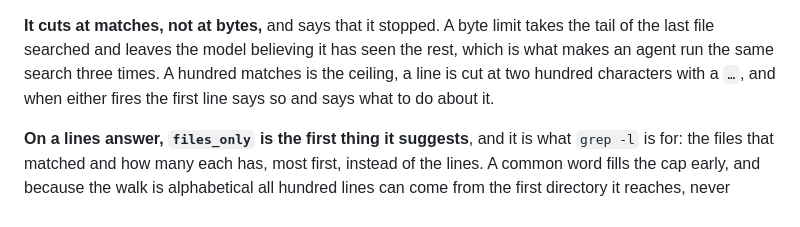
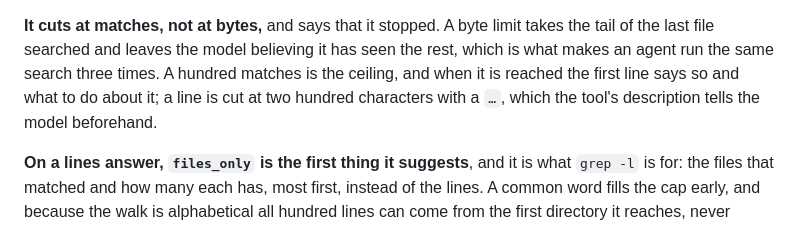
Before and after one commit to ljedrz/nachalnik, a Markdown page: kamchatka/GUIDE.md, the part around the change. GitHub-like rendering.

Commit message:
kamchatka: GUIDE says only the match ceiling is announced in a search's first line
A line cut at the width limit ends in an ellipsis and nothing more; the header speaks for the
match and path ceilings only, and the fs description is where the width is said. Documentation
only.

Co-Authored-By: Claude Opus 5.5 <noreply@anthropic.com>

```diff
--- a/kamchatka/GUIDE.md
+++ b/kamchatka/GUIDE.md
@@ -590,9 +590,9 @@ was left unopened, and then the matching lines, each as `path:line:text`.
 
 **It cuts at matches, not at bytes,** and says that it stopped. A byte limit takes the tail of the
 last file searched and leaves the model believing it has seen the rest, which is what makes an
-agent run the same search three times. A hundred matches is the ceiling, a line is cut at two
-hundred characters with a `…`, and when either fires the first line says so and says what to do
-about it.
+agent run the same search three times. A hundred matches is the ceiling, and when it is reached
+the first line says so and what to do about it; a line is cut at two hundred characters with a
+`…`, which the tool's description tells the model beforehand.
 
 **On a lines answer, `files_only` is the first thing it suggests**, and it is what `grep -l` is
 for: the files that matched and how many each has, most first, instead of the lines. A common
```
